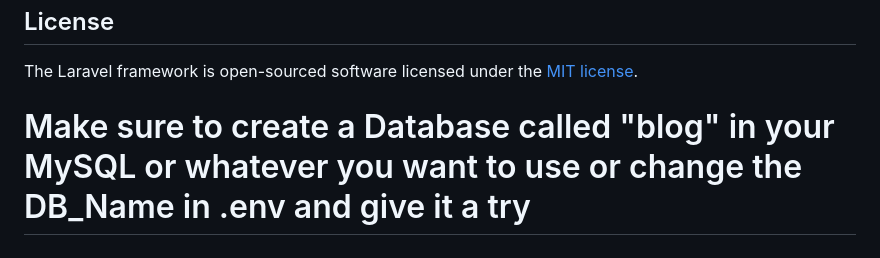
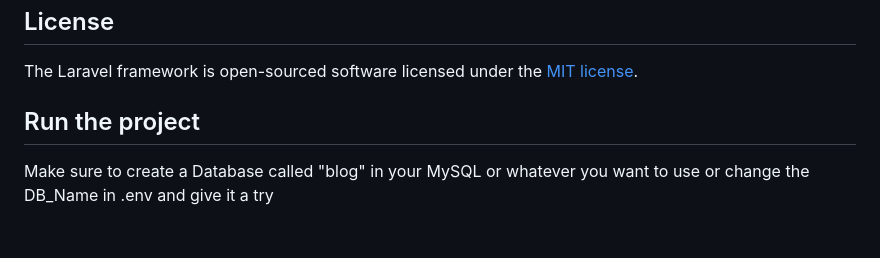
Before and after one commit to Guenbay/mini-laravel-crud-db, a Markdown page: README.md, the part around the change. GitHub-like rendering.

```diff
--- a/README.md
+++ b/README.md
@@ -65,4 +65,6 @@ If you discover a security vulnerability within Laravel, please send an e-mail t
 
 The Laravel framework is open-sourced software licensed under the [MIT license](https://opensource.org/licenses/MIT).
 
-# Make sure to create a Database called "blog" in your MySQL or whatever you want to use or change the DB_Name in .env and give it a try
+## Run the project
+
+Make sure to create a Database called "blog" in your MySQL or whatever you want to use or change the DB_Name in .env and give it a try
```
